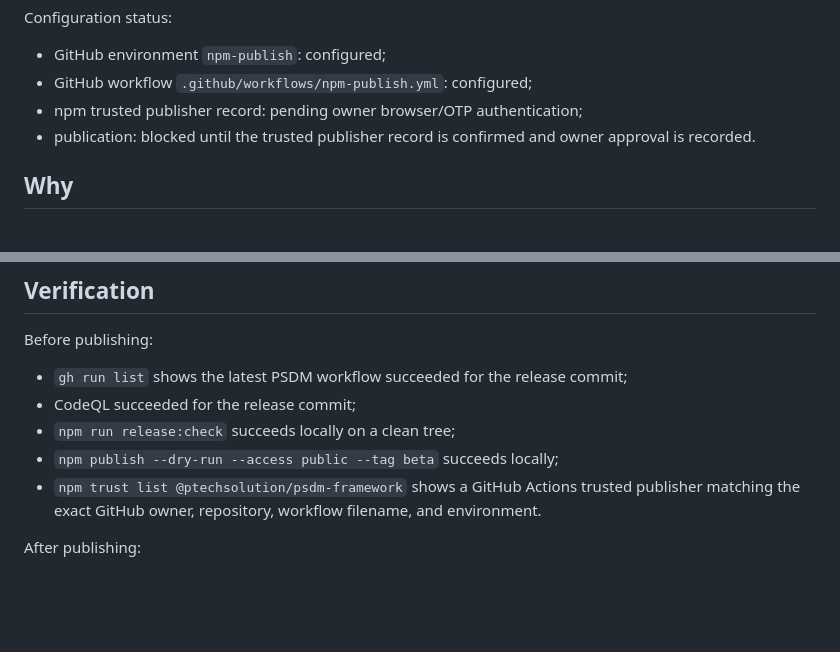
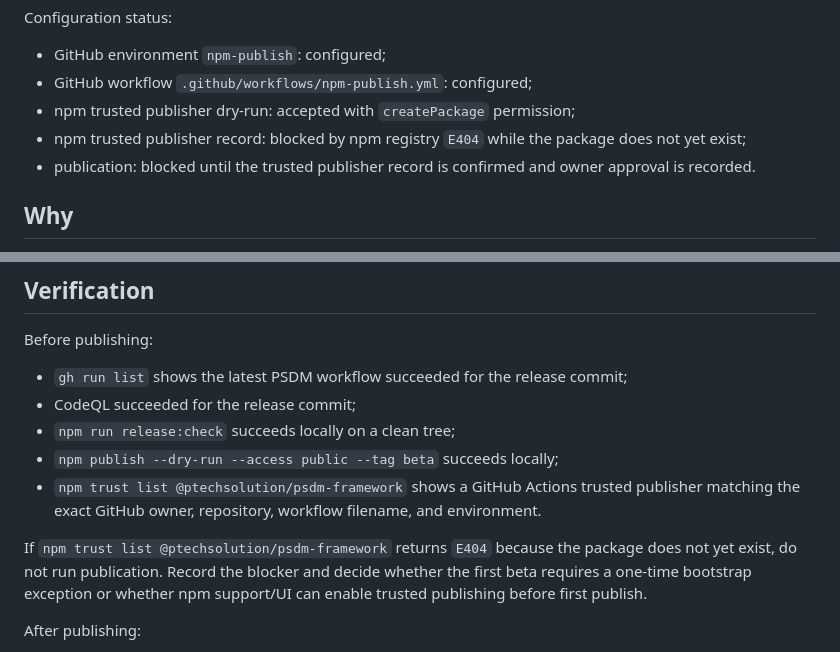
Before and after one commit to pablotech80/psdm-framework, a Markdown page: docs/NPM_TRUSTED_PUBLISHING.md, 2 parts joined by grey strips. Drawn GitHub-style; blank space fills up the shorter version.

Commit message:
docs: record npm trusted publisher blocker

```diff
--- a/docs/NPM_TRUSTED_PUBLISHING.md
+++ b/docs/NPM_TRUSTED_PUBLISHING.md
@@ -24,7 +24,8 @@ Configuration status:
 
 - GitHub environment `npm-publish`: configured;
 - GitHub workflow `.github/workflows/npm-publish.yml`: configured;
-- npm trusted publisher record: pending owner browser/OTP authentication;
+- npm trusted publisher dry-run: accepted with `createPackage` permission;
+- npm trusted publisher record: blocked by npm registry `E404` while the package does not yet exist;
 - publication: blocked until the trusted publisher record is confirmed and owner approval is recorded.
 
 ## Why
@@ -137,6 +138,8 @@ Before publishing:
 - `npm publish --dry-run --access public --tag beta` succeeds locally;
 - `npm trust list @ptechsolution/psdm-framework` shows a GitHub Actions trusted publisher matching the exact GitHub owner, repository, workflow filename, and environment.
 
+If `npm trust list @ptechsolution/psdm-framework` returns `E404` because the package does not yet exist, do not run publication. Record the blocker and decide whether the first beta requires a one-time bootstrap exception or whether npm support/UI can enable trusted publishing before first publish.
+
 After publishing:
 
 - npm package page shows provenance for the version;
```
Also changed, not shown: TODO.md (+1 -1 lines), docs/PUBLIC_PACKAGE_RELEASE_CHECKLIST.md (+2 -1 lines).
